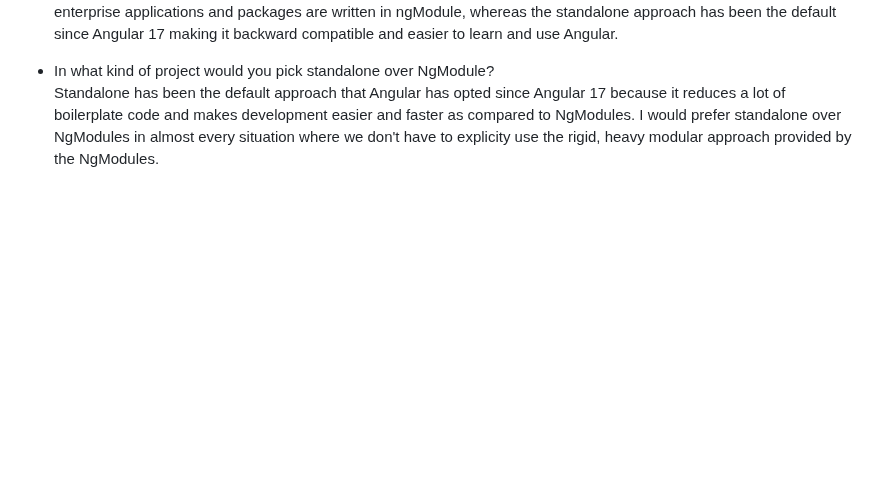
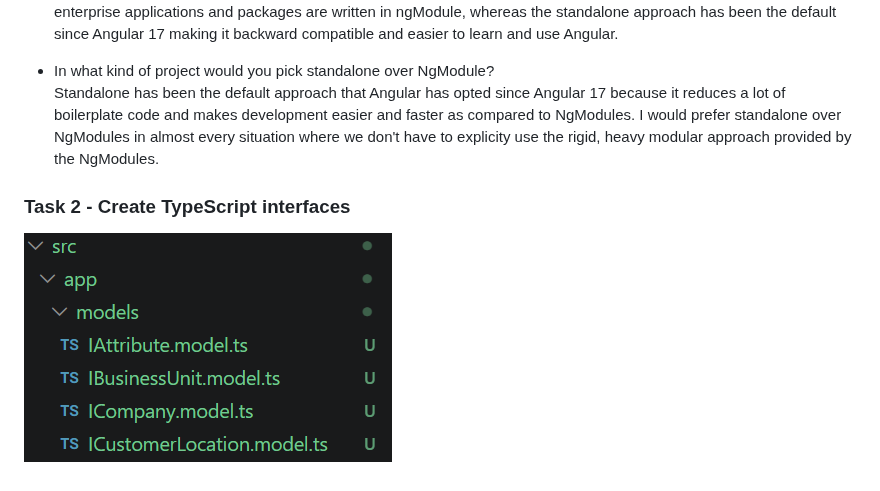
Before and after one commit to Shreyansh-amicus/Attribute-management-angular, a Markdown page: README.md, the part around the change. Drawn GitHub-style; pictures changed too: screenshots/Interfaces.png (added); blank space fills up the shorter version.

Commit message:
feat: Add typescript interfaces

```diff
--- a/README.md
+++ b/README.md
@@ -12,3 +12,7 @@ Angular offers both approaches because the ngModule approach has been present si
 
 - In what kind of project would you pick standalone over NgModule?
 Standalone has been the default approach that Angular has opted since Angular 17 because it reduces a lot of boilerplate code and makes development easier and faster as compared to NgModules. I would prefer standalone over NgModules in almost every situation where we don't have to explicity use the rigid, heavy modular approach provided by the NgModules.
+
+### Task 2 - Create TypeScript interfaces
+
+![Interfaces](screenshots/Interfaces.png)
```
Also changed, not shown: 4 other files.
